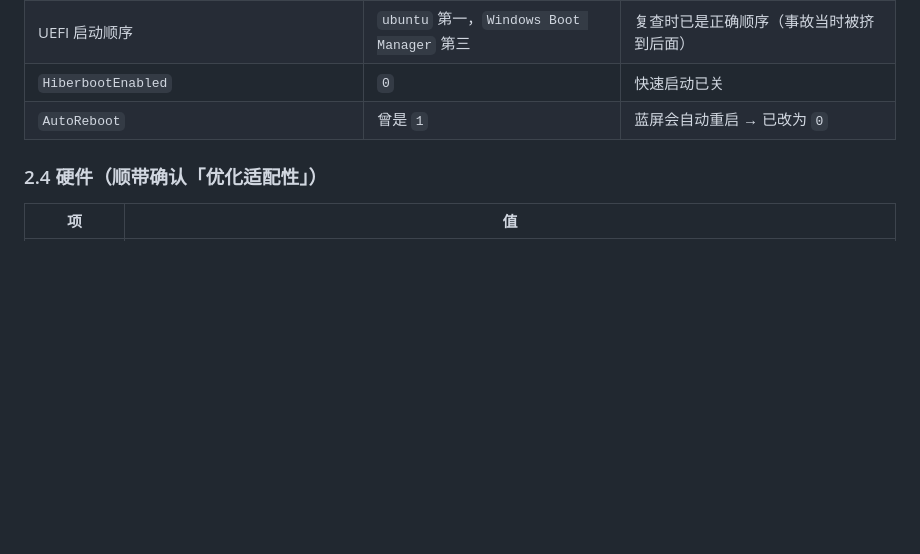
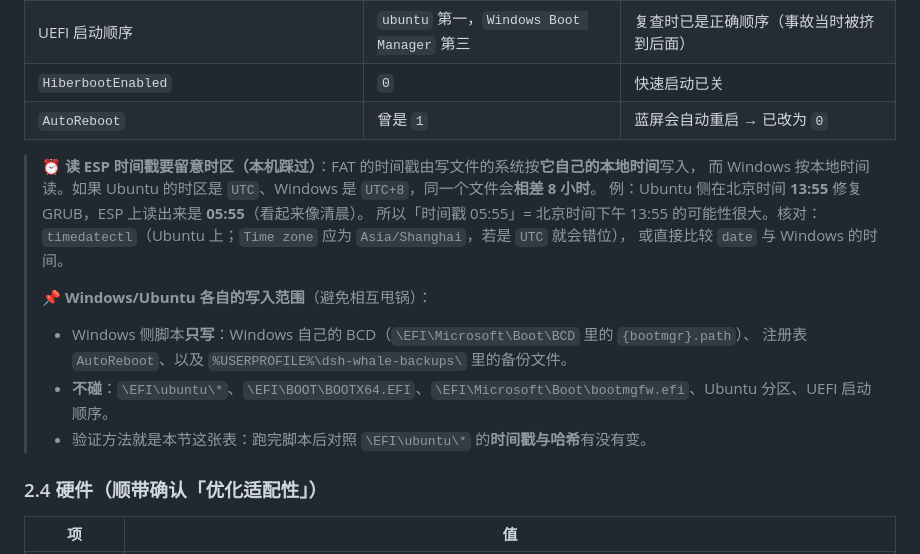
Before and after one commit to gebilaowuxiaoyu123/dsh-whale, a Markdown page: docs/dualboot-boot-safety.md, the part around the change. GitHub-like rendering; blank space fills up the shorter version.

Commit message:
docs(boot-safety): 说明脚本不碰 GRUB，并记下 ESP 时间戳的时区陷阱
- tools/boot-safety/README.md：明确「只写 Windows 自己的 BCD + 注册表 + 备份文件」，
  \EFI\ubuntu\*、\EFI\BOOT\BOOTX64.EFI、bootmgfw.efi、Ubuntu 分区全部只读；
  -Check 模式不写任何东西。
- docs/dualboot-boot-safety.md：ESP 的 FAT 时间戳是按「写入方自己的本地时间」记的，
  Ubuntu 若用 UTC 时区，会和 Windows（UTC+8）差 8 小时 —— 本机「05:55」应理解为
  北京时间 13:55（正是下午在 Ubuntu 侧修 GRUB 的时间）。给出 timedatectl 核对方法。

复核（本机实测）：\EFI\ubuntu\{shimx64,grubx64}.efi、grub.cfg 的时间戳与 SHA256
与修复前完全一致（05:55:26 / 6FE6E1BCBE6CF6BA / A831AF01E4FB5E3C / 394FD5B9AA162991），
\EFI\BOOT\BOOTX64.EFI 仍等于 shimx64.efi，UEFI 第一启动项仍是 ubuntu。

```diff
--- a/docs/dualboot-boot-safety.md
+++ b/docs/dualboot-boot-safety.md
@@ -66,6 +66,19 @@ Kernel-Boot 20：每一次都写着「上一次关机的成功状态为 true。
 | UEFI 启动顺序 | `ubuntu` 第一，`Windows Boot Manager` 第三 | 复查时已是正确顺序（事故当时被挤到后面） |
 | `HiberbootEnabled` | `0` | 快速启动已关 |
 | `AutoReboot` | 曾是 `1` | 蓝屏会自动重启 → 已改为 `0` |
+
+> ⏰ **读 ESP 时间戳要留意时区（本机踩过）**：FAT 的时间戳由写文件的系统按**它自己的本地时间**写入，
+> 而 Windows 按本地时间读。如果 Ubuntu 的时区是 `UTC`、Windows 是 `UTC+8`，同一个文件会**相差 8 小时**。
+> 例：Ubuntu 侧在北京时间 **13:55** 修复 GRUB，ESP 上读出来是 **05:55**（看起来像清晨）。
+> 所以「时间戳 05:55」= 北京时间下午 13:55 的可能性很大。核对：
+> `timedatectl`（Ubuntu 上；`Time zone` 应为 `Asia/Shanghai`，若是 `UTC` 就会错位），
+> 或直接比较 `date` 与 Windows 的时间。
+>
+> 📌 **Windows/Ubuntu 各自的写入范围**（避免相互甩锅）：
+> - Windows 侧脚本**只写**：Windows 自己的 BCD（`\EFI\Microsoft\Boot\BCD` 里的 `{bootmgr}.path`）、
+>   注册表 `AutoReboot`、以及 `%USERPROFILE%\dsh-whale-backups\` 里的备份文件。
+> - **不碰**：`\EFI\ubuntu\*`、`\EFI\BOOT\BOOTX64.EFI`、`\EFI\Microsoft\Boot\bootmgfw.efi`、Ubuntu 分区、UEFI 启动顺序。
+> - 验证方法就是本节这张表：跑完脚本后对照 `\EFI\ubuntu\*` 的**时间戳与哈希**有没有变。
 
 ### 2.4 硬件（顺带确认「优化适配性」）
 
```
Also changed, not shown: tools/boot-safety/README.md (+6 -0 lines).
